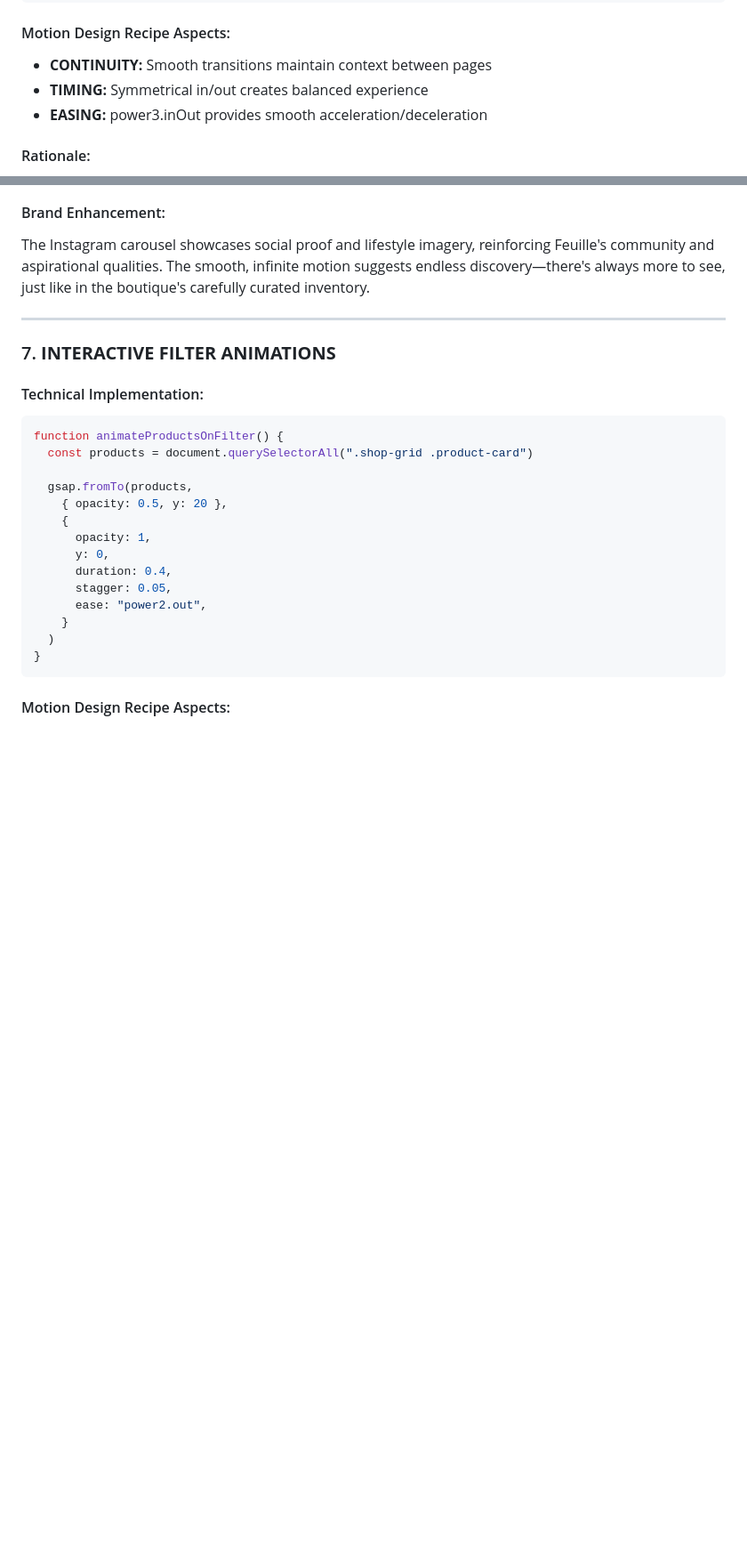
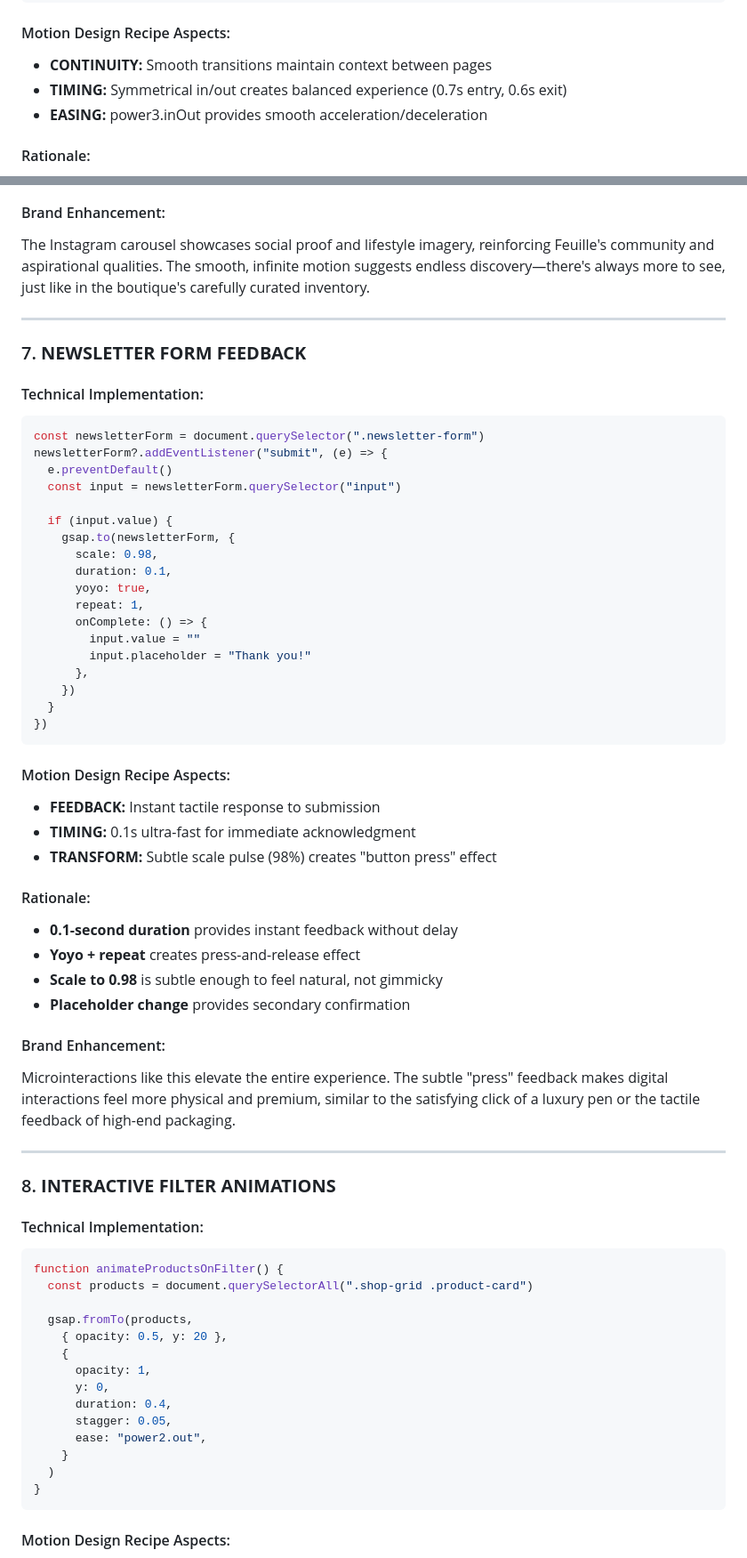
Before and after one commit to cwcw1/Feuille-Luxury-Boutique-Design, a Markdown page: MOTION_DESIGN_DOCUMENTATION.md, 2 parts joined by grey strips. Shown at 89% size. Drawn GitHub-style; blank space fills up the shorter version.

Commit message:
Fix documentation accuracy: correct modal timing, add missing animations, match actual code

````diff
--- a/MOTION_DESIGN_DOCUMENTATION.md
+++ b/MOTION_DESIGN_DOCUMENTATION.md
@@ -159,7 +159,7 @@ function initPageTransitions() {
 
 #### Motion Design Recipe Aspects:
 - **CONTINUITY:** Smooth transitions maintain context between pages
-- **TIMING:** Symmetrical in/out creates balanced experience
+- **TIMING:** Symmetrical in/out creates balanced experience (0.7s entry, 0.6s exit)
 - **EASING:** power3.inOut provides smooth acceleration/deceleration
 
 #### Rationale:
@@ -250,7 +250,47 @@ The Instagram carousel showcases social proof and lifestyle imagery, reinforcing
 
 ---
 
-### 7. **INTERACTIVE FILTER ANIMATIONS**
+### 7. **NEWSLETTER FORM FEEDBACK**
+
+#### Technical Implementation:
+```javascript
+const newsletterForm = document.querySelector(".newsletter-form")
+newsletterForm?.addEventListener("submit", (e) => {
+  e.preventDefault()
+  const input = newsletterForm.querySelector("input")
+
+  if (input.value) {
+    gsap.to(newsletterForm, {
+      scale: 0.98,
+      duration: 0.1,
+      yoyo: true,
+      repeat: 1,
+      onComplete: () => {
+        input.value = ""
+        input.placeholder = "Thank you!"
+      },
+    })
+  }
+})
+```
+
+#### Motion Design Recipe Aspects:
+- **FEEDBACK:** Instant tactile response to submission
+- **TIMING:** 0.1s ultra-fast for immediate acknowledgment
+- **TRANSFORM:** Subtle scale pulse (98%) creates "button press" effect
+
+#### Rationale:
+- **0.1-second duration** provides instant feedback without delay
+- **Yoyo + repeat** creates press-and-release effect
+- **Scale to 0.98** is subtle enough to feel natural, not gimmicky
+- **Placeholder change** provides secondary confirmation
+
+#### Brand Enhancement:
+Microinteractions like this elevate the entire experience. The subtle "press" feedback makes digital interactions feel more physical and premium, similar to the satisfying click of a luxury pen or the tactile feedback of high-end packaging.
+
+---
+
+### 8. **INTERACTIVE FILTER ANIMATIONS**
 
 #### Technical Implementation:
 ```javascript
````
Also changed, not shown: other parts of MOTION_DESIGN_DOCUMENTATION.md (+60 -8 lines).
